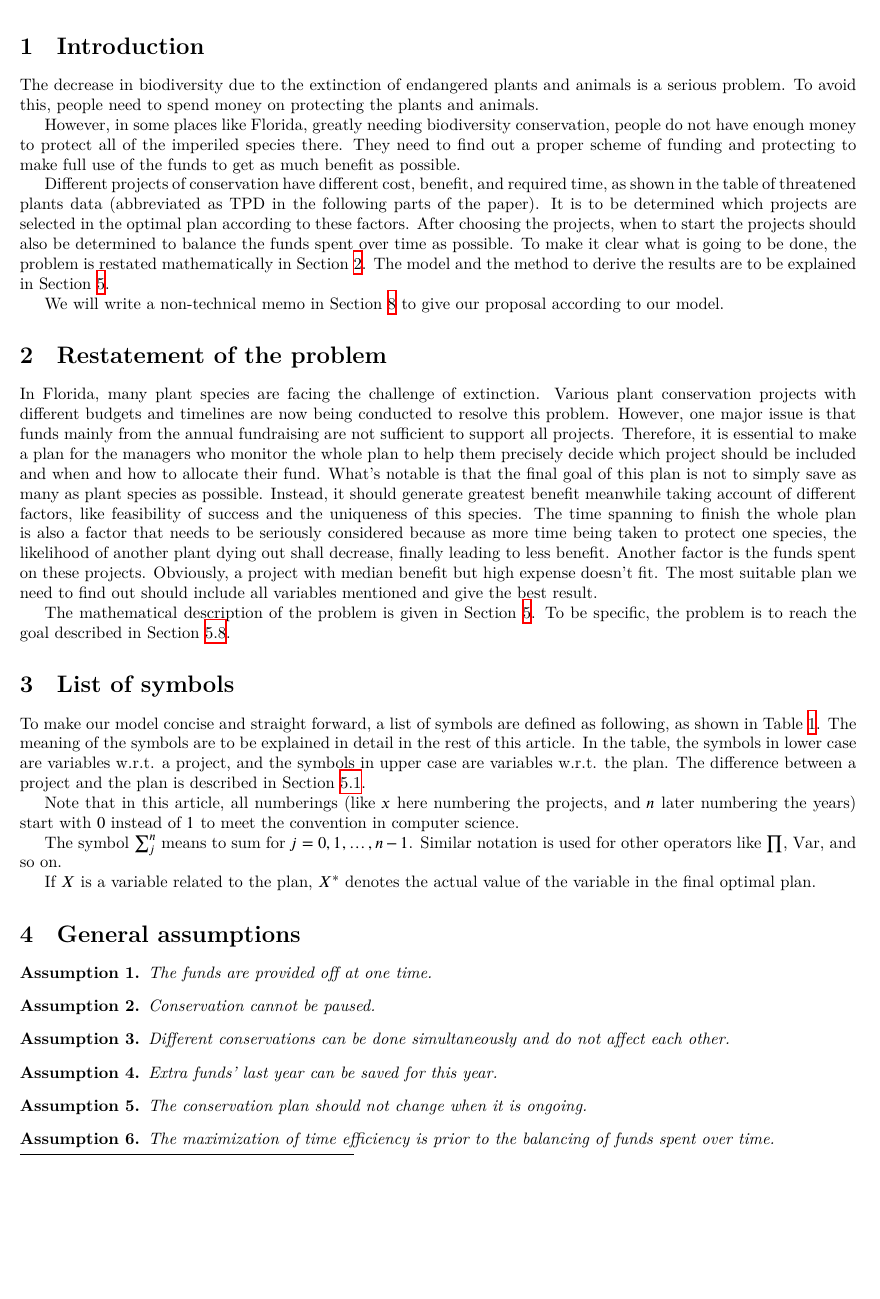
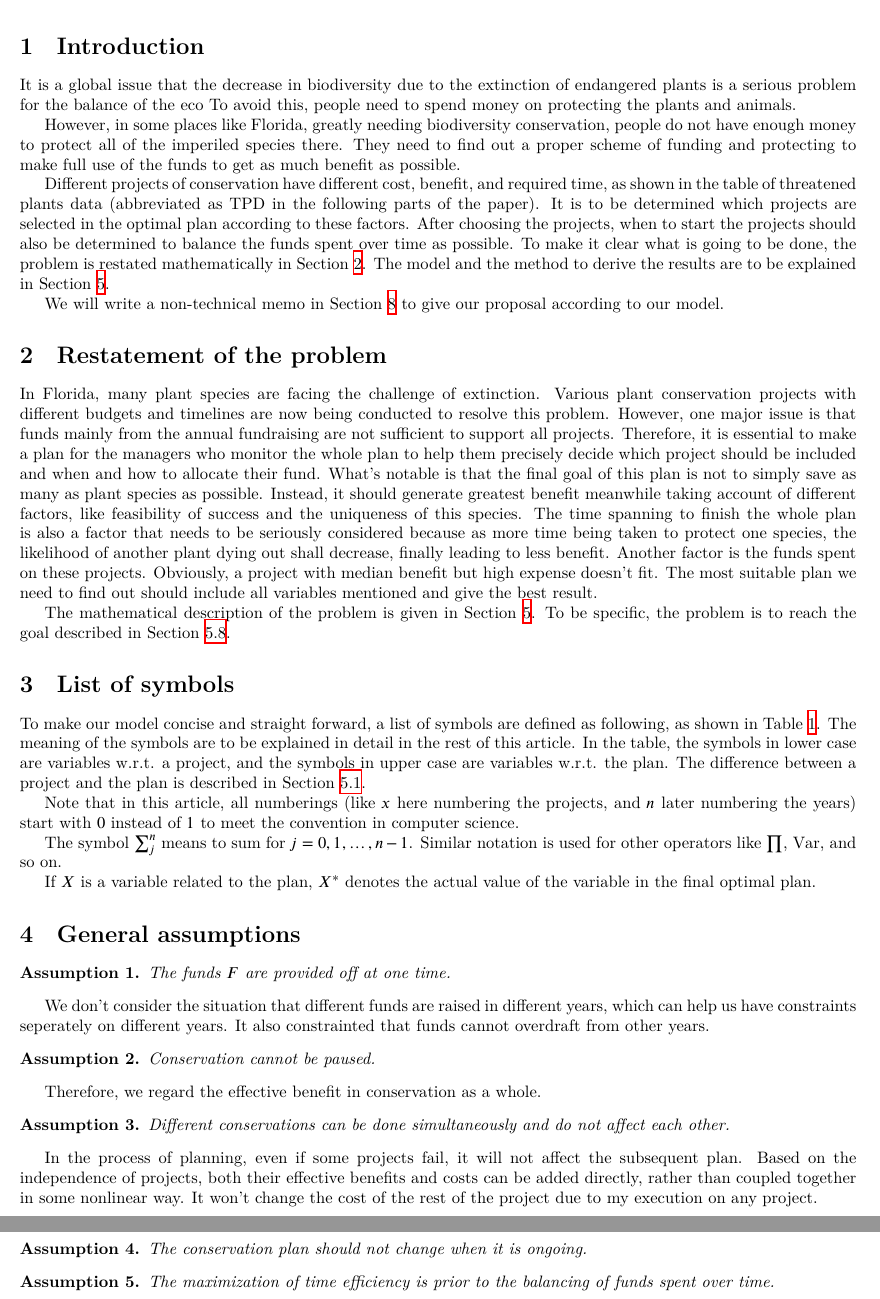
Before and after one commit to UlyssesZh/conserve_plants, a LaTeX document (latex/conserve-plants.tex): part of page 3 of 11 before the commit and two parts of pages 3 and 4 of 11 after it, the two joined at a grey line, cut so that both start at the same text, the shorter picture padded with empty space. Compiled offline with XeLaTeX.

Commit message:
add assumptions

```diff
--- a/latex/conserve-plants.tex
+++ b/latex/conserve-plants.tex
@@ -67,7 +67,7 @@ Summary Sheet
 \section{Introduction}
 \label{sec:intro}
 
-The decrease in biodiversity due to the extinction of endangered plants and animals is a serious problem.
+It is a global issue that the decrease in biodiversity due to the extinction of endangered plants is a serious problem for the balance of the eco
 To avoid this, people need to spend money on protecting the plants and animals.
 
 However, in some places like Florida, greatly needing biodiversity conservation,
@@ -161,24 +160,35 @@ $a_x$ & $\mathbb N$ & year & When project $x$ starts\\
 \end{table}
 
 \section{General assumptions}
-
+\label{sec:Generalassumption}
 \begin{assumption}
 \label{as:funds at one time}
-The funds are provided off at one time.
+The funds $F$ are provided off at one time.
 \end{assumption}
-
+We don't consider the situation that different funds are raised in different years, which can help us have constraints seperately on different years.
+It also constrainted that funds cannot overdraft from other years.
 \begin{assumption}
 	Conservation cannot be paused.
 \end{assumption}
+Therefore, we regard the effective benefit in conservation as a whole.
+
 \begin{assumption}
 	Different conservations can be done simultaneously and do not affect each other.
 \end{assumption}
+In the process of planning, even if some projects fail, it will not affect the subsequent plan.
+Based on the independence of projects, both their effective benefits and costs can be added directly, rather than coupled together in some nonlinear way.
+It won't change the cost of the rest of the project due to my execution on any project.
+\begin{comment}
 \begin{assumption}
 	Extra funds' last year can be saved for this year.
+
 \end{assumption}
+\end{comment}
+
 \begin{assumption}
 	The conservation plan should not change when it is ongoing.
 \end{assumption}
+
 \begin{assumption}
 \label{as:time efficiency over balancing}
 The maximization of time efficiency is prior to the balancing of funds spent over time.
```
Also changed, not shown: latex/conserve-plants.pdf, latex/conserve-plants.tex (1 more changed lines).
